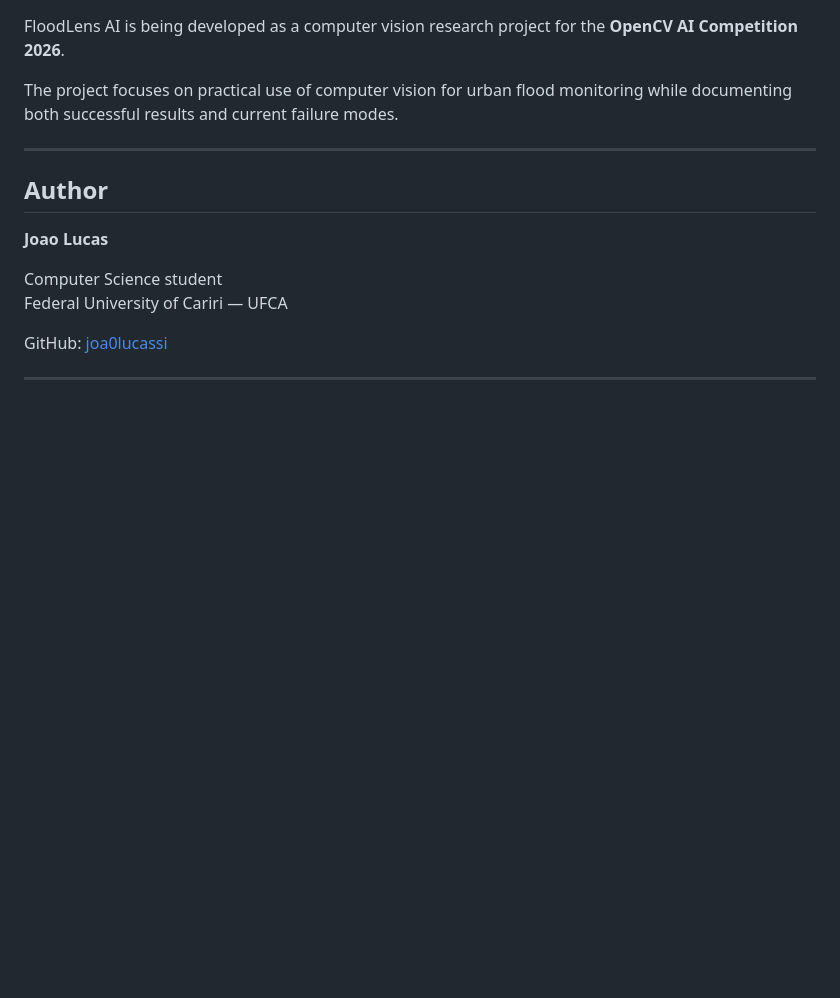
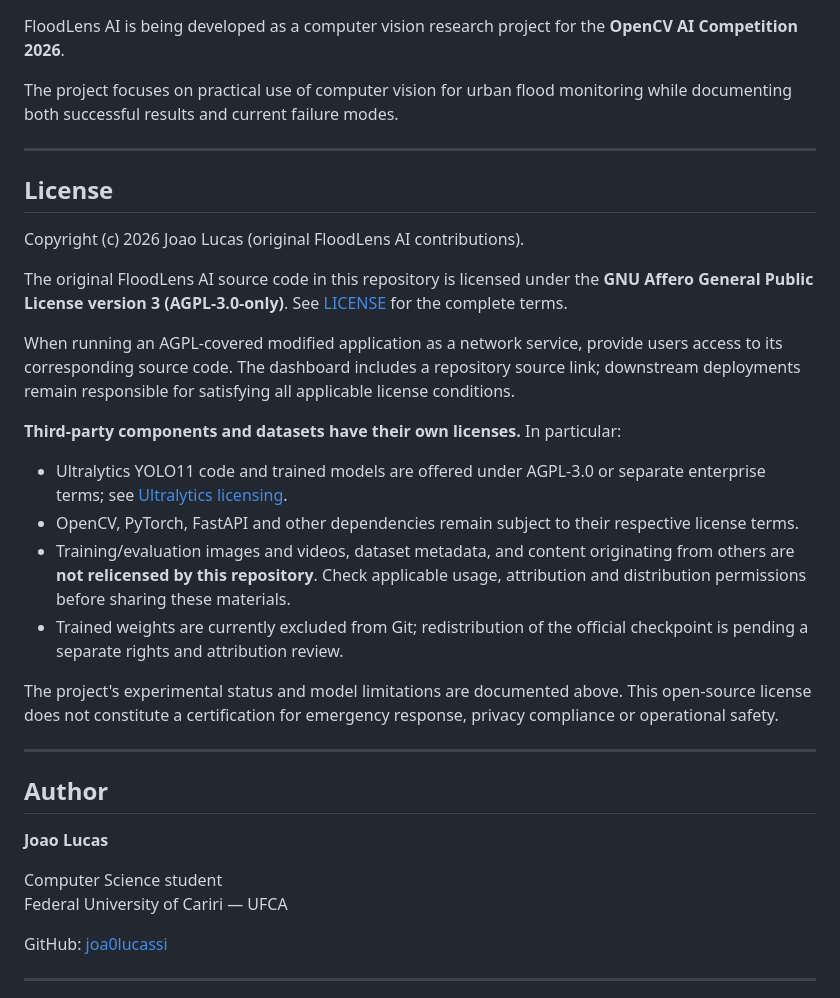
Before and after one commit to joa0lucassi/floodlens-ai, a Markdown page: README.md, the part around the change. Drawn GitHub-style; blank space fills up the shorter version.

Commit message:
docs: document AGPL-3.0 source license and third-party rights

```diff
--- a/README.md
+++ b/README.md
@@ -570,6 +570,25 @@ The project focuses on practical use of computer vision for urban flood monitori
 
 ---
 
+## License
+
+Copyright (c) 2026 Joao Lucas (original FloodLens AI contributions).
+
+The original FloodLens AI source code in this repository is licensed under the **GNU Affero General Public License version 3 (AGPL-3.0-only)**. See [LICENSE](LICENSE) for the complete terms.
+
+When running an AGPL-covered modified application as a network service, provide users access to its corresponding source code. The dashboard includes a repository source link; downstream deployments remain responsible for satisfying all applicable license conditions.
+
+**Third-party components and datasets have their own licenses.** In particular:
+
+- Ultralytics YOLO11 code and trained models are offered under AGPL-3.0 or separate enterprise terms; see [Ultralytics licensing](https://www.ultralytics.com/license).
+- OpenCV, PyTorch, FastAPI and other dependencies remain subject to their respective license terms.
+- Training/evaluation images and videos, dataset metadata, and content originating from others are **not relicensed by this repository**. Check applicable usage, attribution and distribution permissions before sharing these materials.
+- Trained weights are currently excluded from Git; redistribution of the official checkpoint is pending a separate rights and attribution review.
+
+The project's experimental status and model limitations are documented above. This open-source license does not constitute a certification for emergency response, privacy compliance or operational safety.
+
+---
+
 ## Author
 
 **Joao Lucas**
```
